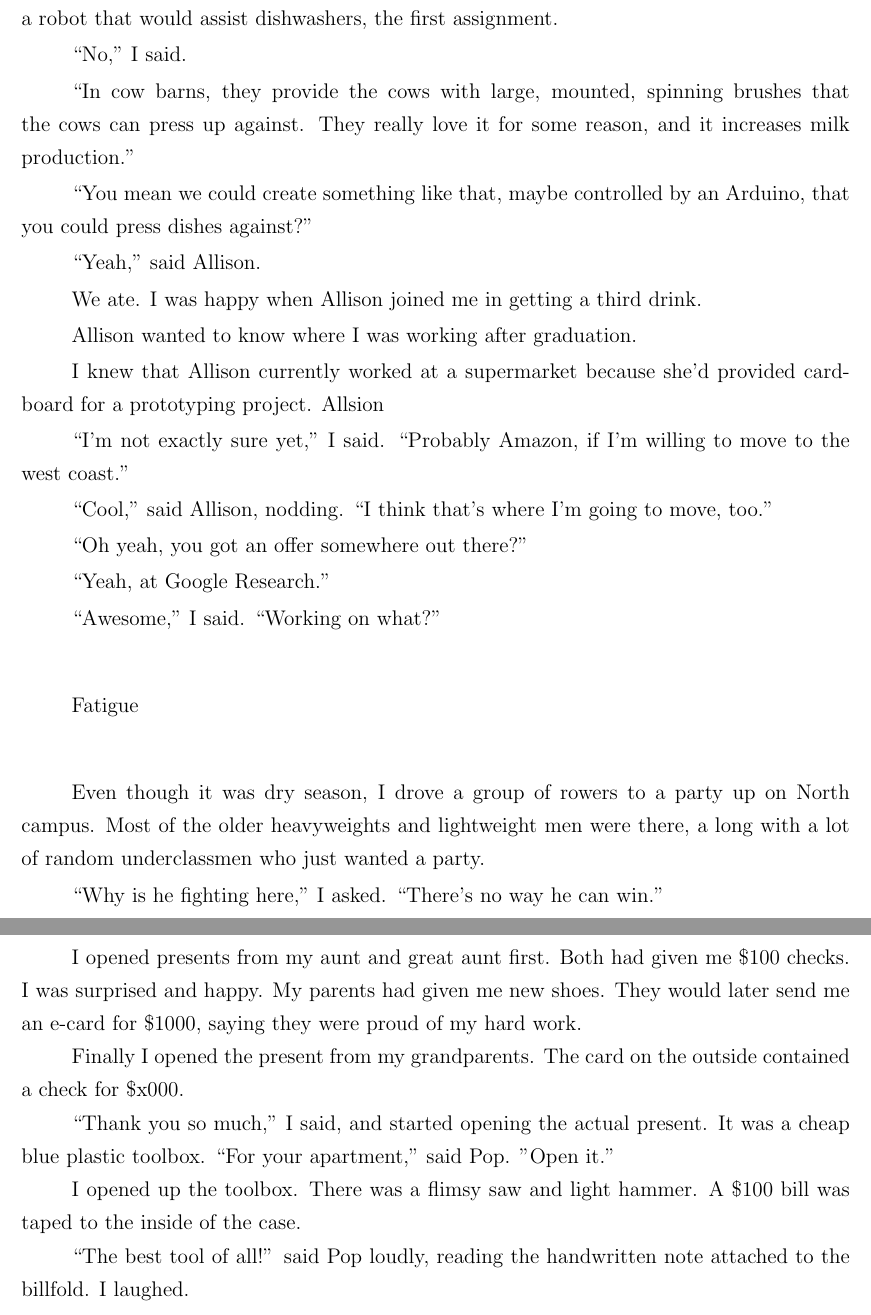
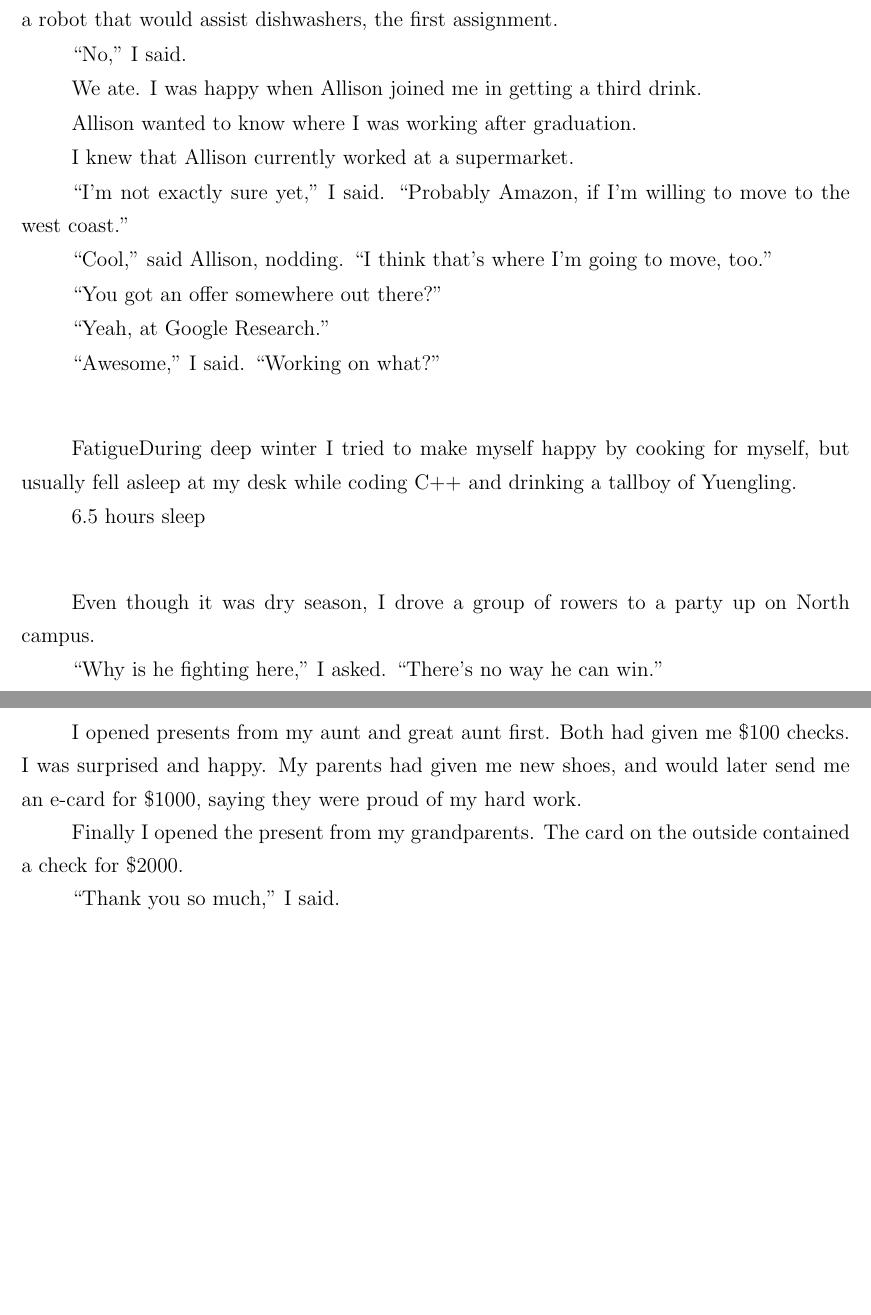
Before and after one commit to ptsteadman/college-memoir, a LaTeX book (college-memoir.tex, which reads chapters/wretched.tex): two parts of pages 6 and 10 of 10, joined at a grey line, cut so that both start at the same text, the shorter picture padded with empty space. Compiled offline with pdfLaTeX.

Commit message:
Work on deep winter

```diff
--- a/chapters/wretched.tex
+++ b/chapters/wretched.tex
@@ -240,21 +241,11 @@ discussing a robot that would assist dishwashers, the first assignment.
 
 ``No,'' I said.
 
-``In cow barns, they provide the cows with large, mounted, spinning brushes that
-the cows can press up against.  They really love it for some reason, and it
-increases milk production.''
-
-``You mean we could create something like that, maybe controlled by an Arduino,
-that you could press dishes against?''
-
-``Yeah,'' said Allison.
-
 We ate.  I was happy when Allison joined me in getting a third drink.
 
 Allison wanted to know where I was working after graduation.
 
-I knew that Allison currently worked at a supermarket because she'd provided
-cardboard for a prototyping project.  Allsion
+I knew that Allison currently worked at a supermarket.
 
 ``I'm not exactly sure yet,'' I said.  ``Probably Amazon, if I'm willing to move
 to the west coast.''
@@ -262,7 +253,7 @@ to the west coast.''
 ``Cool,'' said Allison, nodding.  ``I think that's where I'm going to move,
 too.''
 
-``Oh yeah, you got an offer somewhere out there?''
+``You got an offer somewhere out there?''
 
 ``Yeah, at Google Research.''
 
@@ -270,13 +261,17 @@ too.''
 
 \plainfancybreak{12pt}{2}{* * *}
 
-Fatigue
+FatigueDuring deep winter I tried to make myself
+happy by cooking for myself, but usually fell asleep at my desk while coding C++
+and drinking a tallboy of Yuengling.
+
+6.5 hours sleep
+
 
 \plainfancybreak{12pt}{2}{* * *}
 
 Even though it was dry season, I drove a group of rowers to a party up on North
-campus.  Most of the older heavyweights and lightweight men were there, a long
-with a lot of random underclassmen who just wanted a party.
+campus.
 
 ``Why is he fighting here,'' I asked.  ``There's no way he can win.''
 
@@ -453,18 +445,11 @@ weren't any good for a 23 year old.
 Back at the dorm I sat around while my sisters changed.  I felt relaxed.
 
 I opened presents from my aunt and great aunt first.  Both had given me \$100
-checks.  I was surprised and happy.  My parents had given me new shoes.  They
+checks.  I was surprised and happy.  My parents had given me new shoes, and
 would later send me an e-card for \$1000, saying they were proud of my hard
 work.
 
 Finally I opened the present from my grandparents.  The card on the outside
-contained a check for \$x000.
+contained a check for \$2000.
 
-``Thank you so much,'' I said, and started opening the actual present.  It was a
-cheap blue plastic toolbox.  ``For your apartment,'' said Pop.  ''Open it.''
-
-I opened up the toolbox.  There was a flimsy saw and light hammer.  A \$100 bill
-was taped to the inside of the case.
-
-``The best tool of all!'' said Pop loudly, reading the handwritten note attached
-to the billfold.  I laughed.
+``Thank you so much,'' I said.
```
Also changed, not shown: chapters/wretched.tex (52 more changed lines).
